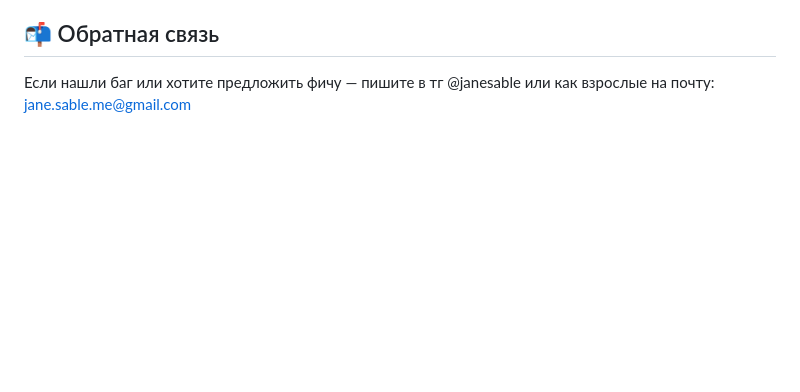
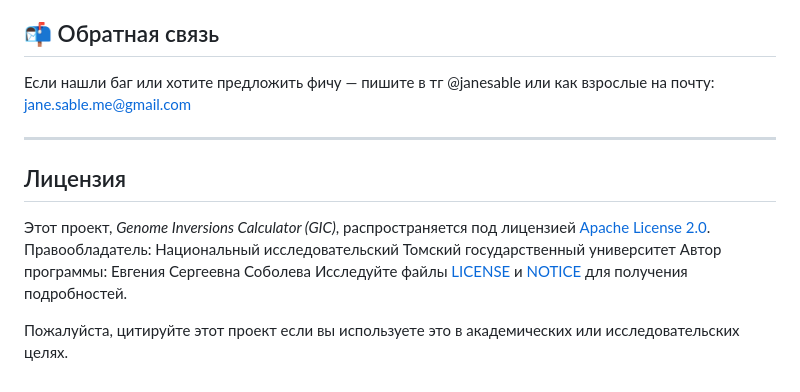
Before and after one commit to janesable/gic, a Markdown page: README_RU.md, the part around the change. Rendered like a GitHub page; blank space fills up the shorter version.

Commit message:
README_RU.md
добавлена информация о лицензии

```diff
--- a/README.md
+++ b/README_RU.md
@@ -44,3 +44,12 @@ genomic-inversion-calculator/
 
 ## 📬 Обратная связь
 Если нашли баг или хотите предложить фичу — пишите в тг @janesable или как взрослые на почту: jane.sable.me@gmail.com
+________________________________________________________
+## Лицензия
+
+Этот проект, *Genome Inversions Calculator (GIC)*, распространяется под лицензией [Apache License 2.0](https://www.apache.org/licenses/LICENSE-2.0).
+Правообладатель: Национальный исследовательский Томский государственный университет
+Автор программы: Евгения Сергеевна Соболева
+Исследуйте файлы [LICENSE](./LICENSE) и [NOTICE](./NOTICE) для получения подробностей.
+
+Пожалуйста, цитируйте этот проект если вы используете это в академических или исследовательских целях.
```
